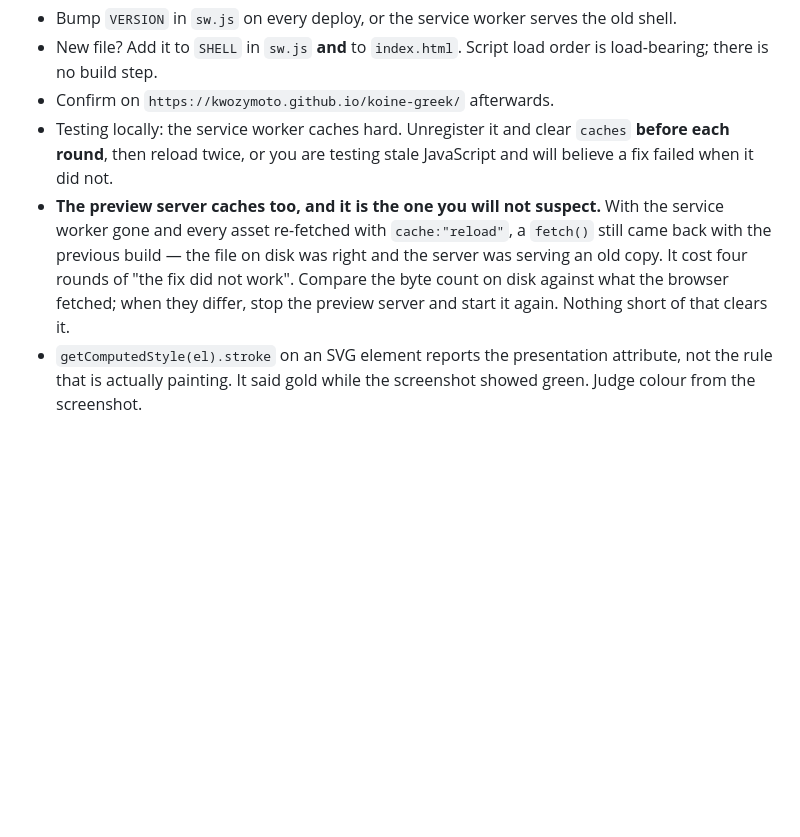
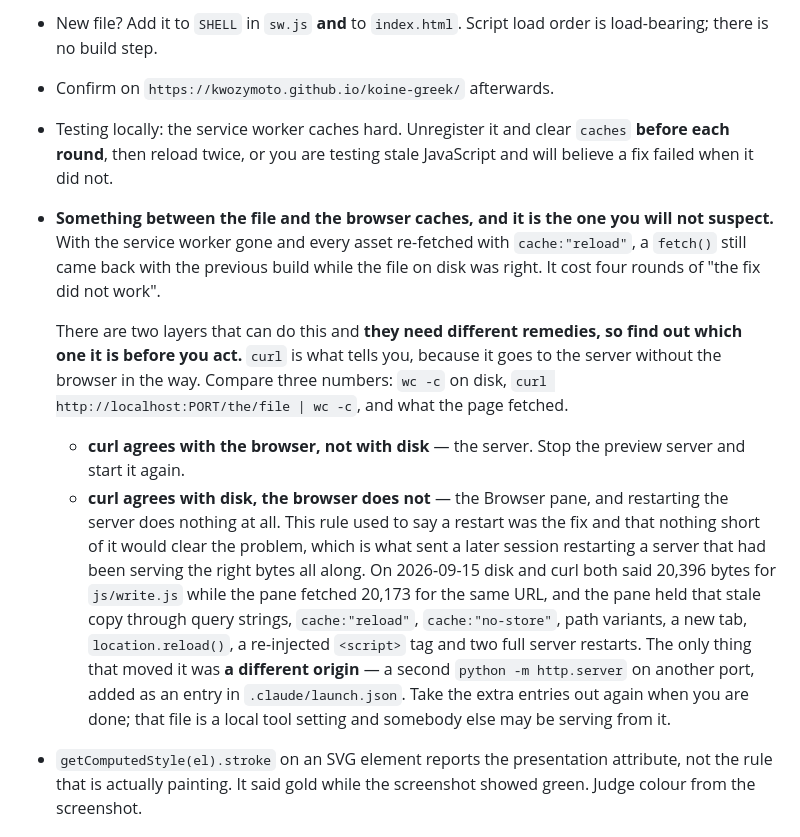
Before and after one commit to kwozymoto/koine-greek, a Markdown page: CLAUDE.md, the part around the change. Rendered like a GitHub page; blank space fills up the shorter version.

Commit message:
A stale asset is the pane more often than the server
Rule 6 said the preview server caches, and that stopping and starting it is
the fix -- "nothing short of that clears it". Acting on that this week meant
restarting a server which had been serving the right bytes all along, twice,
while the thing actually holding the old copy went unexamined.

There are two layers that can do this and they need different remedies, so
the rule now says how to tell them apart first. curl reaches the server
without the browser in the way, so three numbers settle it: wc -c on disk,
curl, and what the page fetched.

What the Browser pane survived is recorded, because the list is not obvious
and every item on it cost a round: query strings, cache:"reload",
cache:"no-store", path variants, a new tab, location.reload(), a re-injected
script tag, and two full server restarts. It sat on a 20,173-byte copy of
js/write.js while disk and curl both said 20,396. Only a different origin
moved it -- a second http.server on another port.

The original incident stays as it was written. It may genuinely have been the
server; there is no way to tell now, and the rule covers both.

Co-Authored-By: Claude Opus 5 <noreply@anthropic.com>

```diff
--- a/CLAUDE.md
+++ b/CLAUDE.md
@@ -169,13 +169,34 @@ use `data-ref` and `data-claim` the same way.
 - Testing locally: the service worker caches hard. Unregister it and clear
   `caches` **before each round**, then reload twice, or you are testing stale
   JavaScript and will believe a fix failed when it did not.
-- **The preview server caches too, and it is the one you will not suspect.**
-  With the service worker gone and every asset re-fetched with
-  `cache:"reload"`, a `fetch()` still came back with the previous build —
-  the file on disk was right and the server was serving an old copy. It
-  cost four rounds of "the fix did not work". Compare the byte count on
-  disk against what the browser fetched; when they differ, stop the preview
-  server and start it again. Nothing short of that clears it.
+- **Something between the file and the browser caches, and it is the one you
+  will not suspect.** With the service worker gone and every asset re-fetched
+  with `cache:"reload"`, a `fetch()` still came back with the previous build
+  while the file on disk was right. It cost four rounds of "the fix did not
+  work".
+
+  There are two layers that can do this and **they need different remedies, so
+  find out which one it is before you act.** `curl` is what tells you, because
+  it goes to the server without the browser in the way. Compare three numbers:
+  `wc -c` on disk, `curl http://localhost:PORT/the/file | wc -c`, and what the
+  page fetched.
+
+  - **curl agrees with the browser, not with disk** — the server. Stop the
+    preview server and start it again.
+  - **curl agrees with disk, the browser does not** — the Browser pane, and
+    restarting the server does nothing at all. This rule used to say a restart
+    was the fix and that nothing short of it would clear the problem, which is
+    what sent a later session restarting a server that had been serving the
+    right bytes all along. On 2026-09-15 disk and curl both said 20,396 bytes
+    for `js/write.js` while the pane fetched 20,173 for the same URL, and the
+    pane held that stale copy through query strings, `cache:"reload"`,
+    `cache:"no-store"`, path variants, a new tab, `location.reload()`, a
+    re-injected `<script>` tag and two full server restarts. The only thing
+    that moved it was **a different origin** — a second
+    `python -m http.server` on another port, added as an entry in
+    `.claude/launch.json`. Take the extra entries out again when you are done;
+    that file is a local tool setting and somebody else may be serving from
+    it.
 - `getComputedStyle(el).stroke` on an SVG element reports the presentation
   attribute, not the rule that is actually painting. It said gold while the
   screenshot showed green. Judge colour from the screenshot.
```
